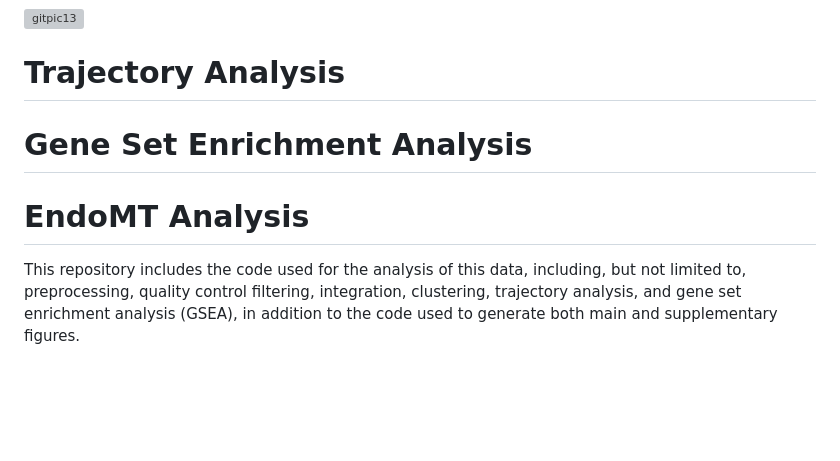
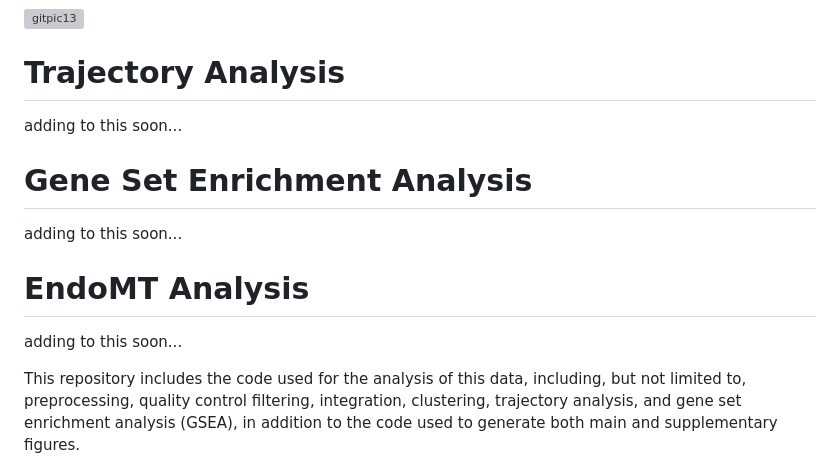
Before and after one commit to dgagler/5TGM1-Stromal, a Markdown page: README.md, the part around the change. Rendered like a GitHub page; blank space fills up the shorter version; grey boxes are pictures that could not be loaded.

```diff
--- a/README.md
+++ b/README.md
@@ -305,9 +305,10 @@ These subclustering results were compiled together with knowledge about MM cell
 ![gitpic13](https://github.com/dgagler/5TGM1-Stromal/assets/31450828/a6a665a7-f59e-45dc-8237-20b985f65d86)
 
 # Trajectory Analysis
-
+adding to this soon...
 # Gene Set Enrichment Analysis
-
+adding to this soon...
 # EndoMT Analysis
+adding to this soon...
 
 This repository includes the code used for the analysis of this data, including, but not limited to, preprocessing, quality control filtering, integration, clustering, trajectory analysis, and gene set enrichment analysis (GSEA), in addition to the code used to generate both main and supplementary figures.
```
